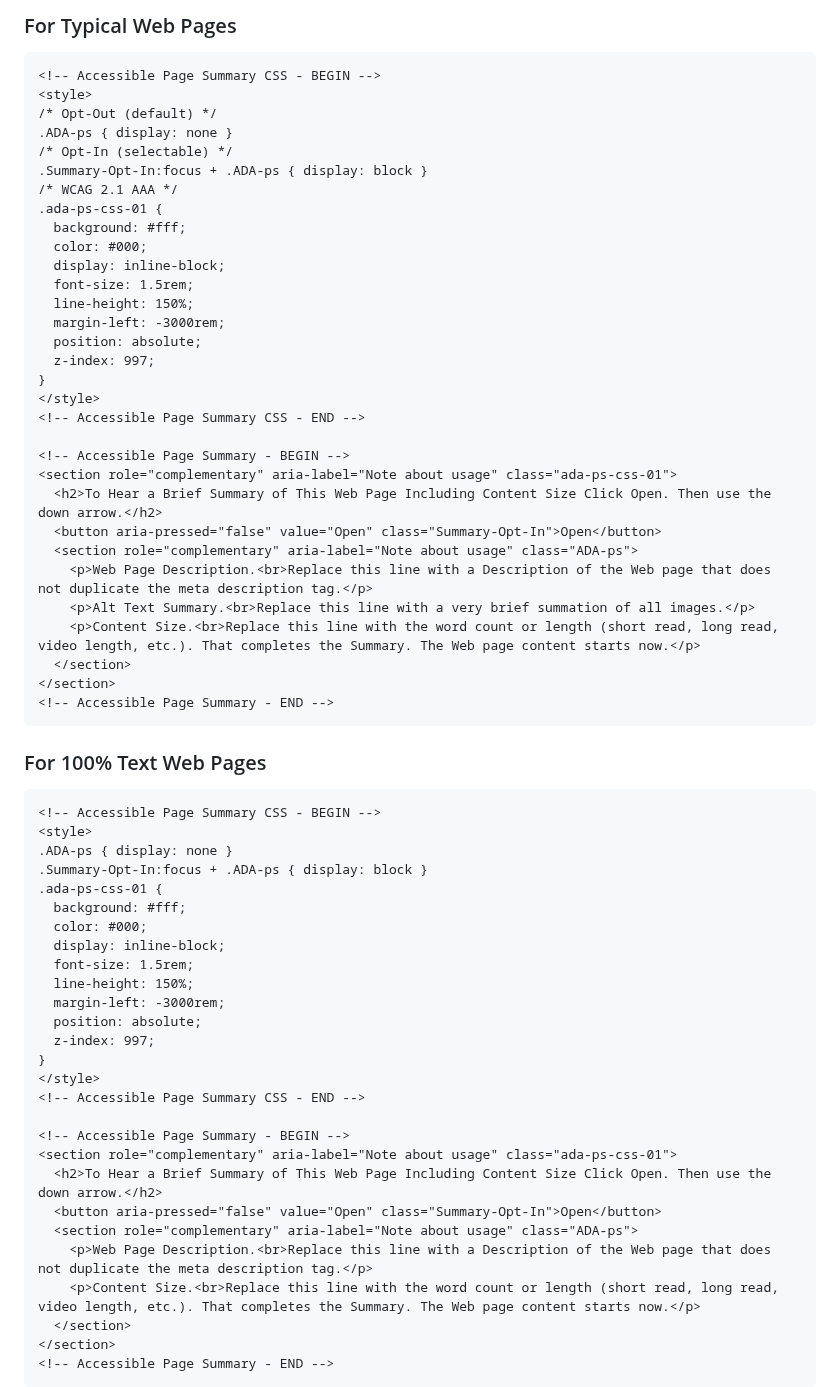
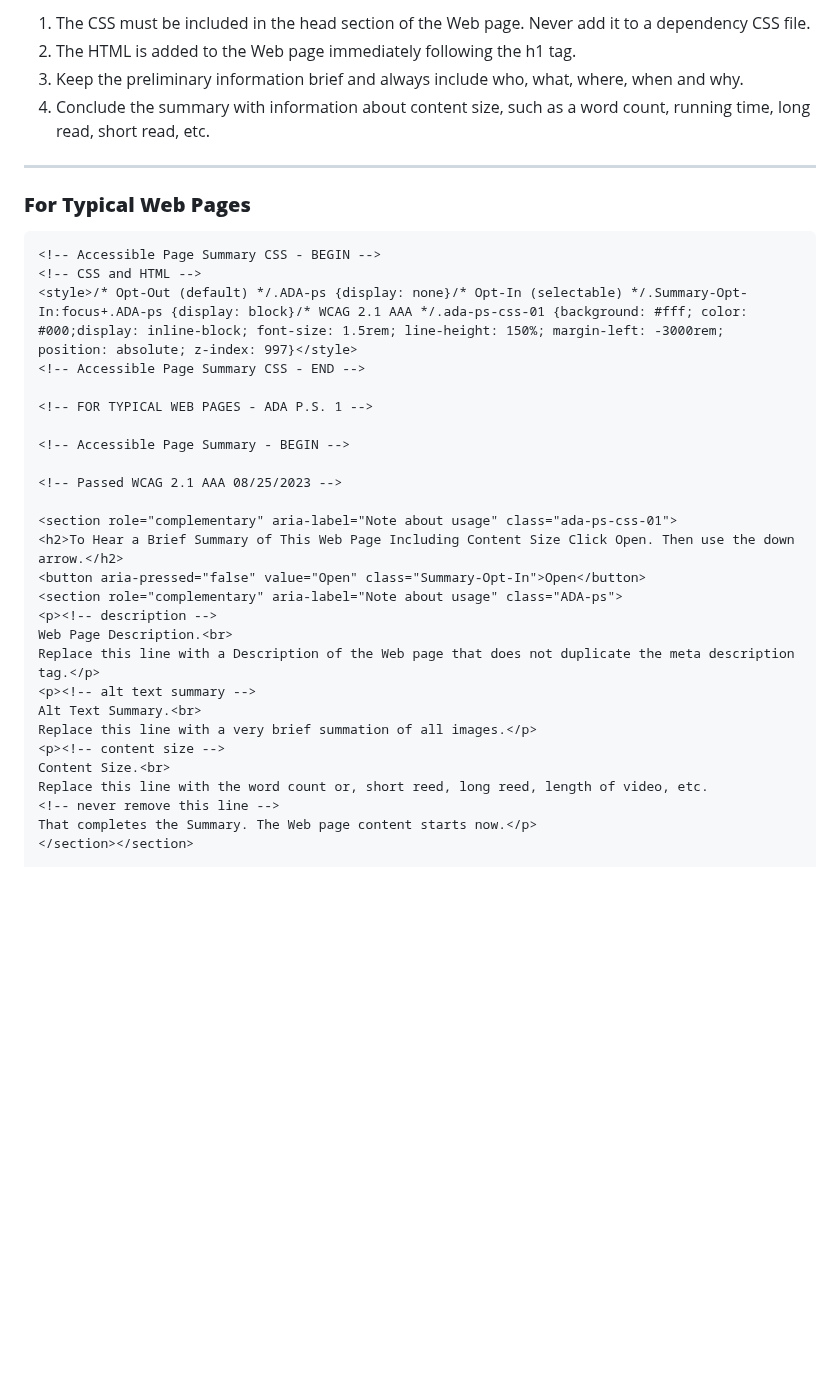
Before and after one commit to StuartMLong/accessible.page.summaries, a Markdown page: README.md, the part around one of its changes. GitHub-like rendering; blank space fills up the shorter version.

````diff
--- a/README.md
+++ b/README.md
@@ -50,69 +46,39 @@ I urge the **World Wide Web Consortium (W3C)** to consider incorporating Accessi
 
-### For Typical Web Pages
+1. The CSS must be included in the head section of the Web page. Never add it to a dependency CSS file.
+2. The HTML is added to the Web page immediately following the h1 tag.
+3. Keep the preliminary information brief and always include who, what, where, when and why.
+4. Conclude the summary with information about content size, such as a word count, running time, long read, short read, etc.
+
+---
+
+### **For Typical Web Pages**
 
 ```html
 <!-- Accessible Page Summary CSS - BEGIN -->
-<style>
-/* Opt-Out (default) */
-.ADA-ps { display: none }
-/* Opt-In (selectable) */
-.Summary-Opt-In:focus + .ADA-ps { display: block }
-/* WCAG 2.1 AAA */
-.ada-ps-css-01 {
-  background: #fff;
-  color: #000;
-  display: inline-block;
-  font-size: 1.5rem;
-  line-height: 150%;
-  margin-left: -3000rem;
-  position: absolute;
-  z-index: 997;
-}
-</style>
+<!-- CSS and HTML -->
+<style>/* Opt-Out (default) */.ADA-ps {display: none}/* Opt-In (selectable) */.Summary-Opt-In:focus+.ADA-ps {display: block}/* WCAG 2.1 AAA */.ada-ps-css-01 {background: #fff; color: #000;display: inline-block; font-size: 1.5rem; line-height: 150%; margin-left: -3000rem; position: absolute; z-index: 997}</style>
 <!-- Accessible Page Summary CSS - END -->
 
-<!-- Accessible Page Summary - BEGIN -->
-<section role="complementary" aria-label="Note about usage" class="ada-ps-css-01">
-  <h2>To Hear a Brief Summary of This Web Page Including Content Size Click Open. Then use the down arrow.</h2>
-  <button aria-pressed="false" value="Open" class="Summary-Opt-In">Open</button>
-  <section role="complementary" aria-label="Note about usage" class="ADA-ps">
-    <p>Web Page Description.<br>Replace this line with a Description of the Web page that does not duplicate the meta description tag.</p>
-    <p>Alt Text Summary.<br>Replace this line with a very brief summation of all images.</p>
-    <p>Content Size.<br>Replace this line with the word count or length (short read, long read, video length, etc.). That completes the Summary. The Web page content starts now.</p>
-  </section>
-</section>
-<!-- Accessible Page Summary - END -->
-```
-
-### For 100% Text Web Pages
-
-```html
-<!-- Accessible Page Summary CSS - BEGIN -->
-<style>
-.ADA-ps { display: none }
-.Summary-Opt-In:focus + .ADA-ps { display: block }
-.ada-ps-css-01 {
-  background: #fff;
-  color: #000;
-  display: inline-block;
-  font-size: 1.5rem;
-  line-height: 150%;
-  margin-left: -3000rem;
-  position: absolute;
-  z-index: 997;
-}
-</style>
-<!-- Accessible Page Summary CSS - END -->
+<!-- FOR TYPICAL WEB PAGES - ADA P.S. 1 -->
 
 <!-- Accessible Page Summary - BEGIN -->
+
+<!-- Passed WCAG 2.1 AAA 08/25/2023 -->
+
 <section role="complementary" aria-label="Note about usage" class="ada-ps-css-01">
-  <h2>To Hear a Brief Summary of This Web Page Including Content Size Click Open. Then use the down arrow.</h2>
-  <button aria-pressed="false" value="Open" class="Summary-Opt-In">Open</button>
-  <section role="complementary" aria-label="Note about usage" class="ADA-ps">
-    <p>Web Page Description.<br>Replace this line with a Description of the Web page that does not duplicate the meta description tag.</p>
-    <p>Content Size.<br>Replace this line with the word count or length (short read, long read, video length, etc.). That completes the Summary. The Web page content starts now.</p>
-  </section>
-</section>
-<!-- Accessible Page Summary - END -->
-```
+<h2>To Hear a Brief Summary of This Web Page Including Content Size Click Open. Then use the down arrow.</h2>
+<button aria-pressed="false" value="Open" class="Summary-Opt-In">Open</button>
+<section role="complementary" aria-label="Note about usage" class="ADA-ps">
+<p><!-- description -->
+Web Page Description.<br>
+Replace this line with a Description of the Web page that does not duplicate the meta description tag.</p>
+<p><!-- alt text summary -->
+Alt Text Summary.<br>
+Replace this line with a very brief summation of all images.</p>
+<p><!-- content size -->
+Content Size.<br>
+Replace this line with the word count or, short reed, long reed, length of video, etc.
+<!-- never remove this line -->
+That completes the Summary. The Web page content starts now.</p>
+</section></section>
 
````
Also changed, not shown: other parts of README.md (+123 -87 lines).
